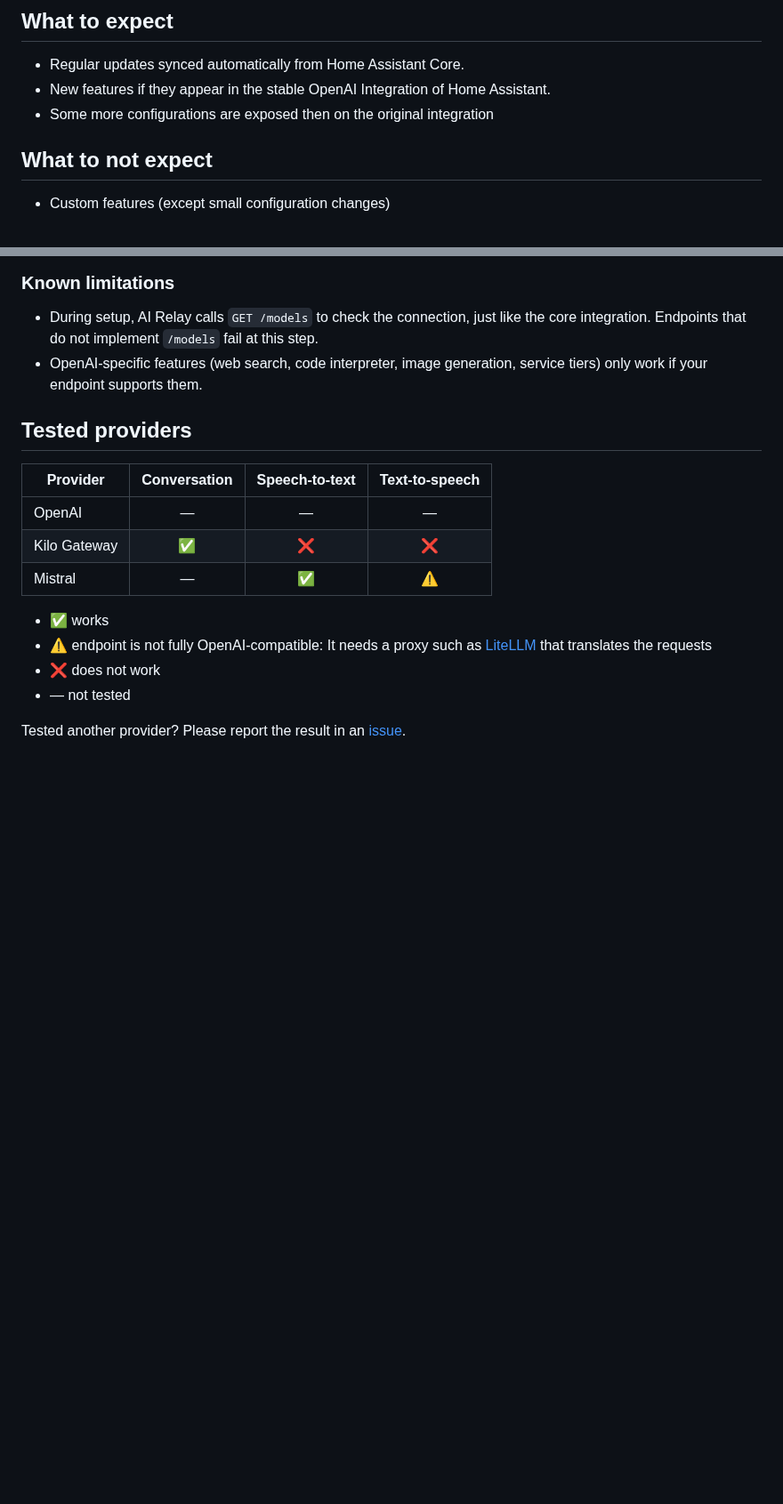
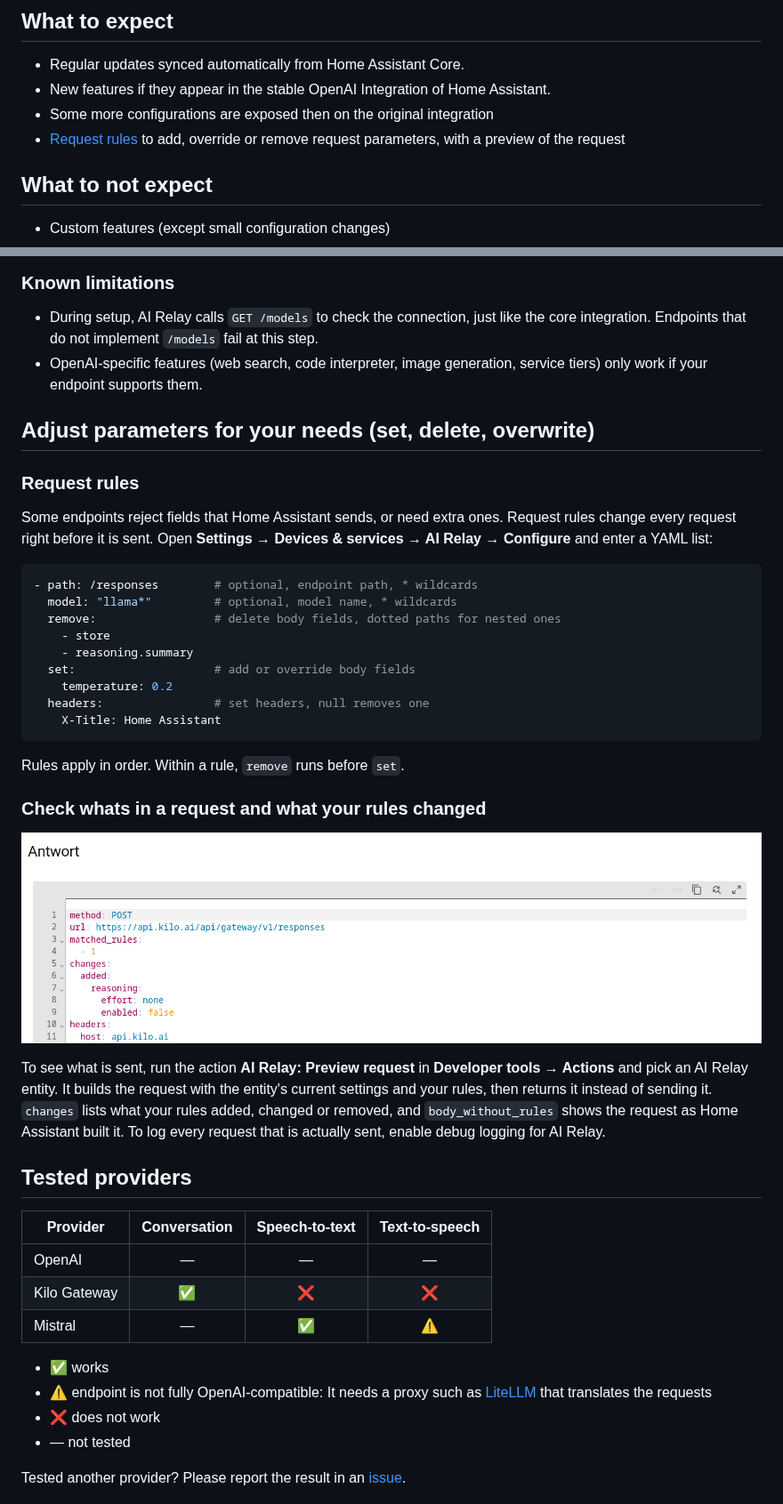
Before and after one commit to trapplab/ai-relay, a Markdown page: README.md, 2 parts joined by grey strips. Shown at 89% size. Drawn GitHub-style; pictures changed too: images/image.png (added); blank space fills up the shorter version.

Commit message:
added parameter injection functionality

````diff
--- a/README.md
+++ b/README.md
@@ -22,6 +22,7 @@ automatically from the latest stable Home Assistant Core release. This keeps the
 - Regular updates synced automatically from Home Assistant Core.
 - New features if they appear in the stable OpenAI Integration of Home Assistant.
 - Some more configurations are exposed then on the original integration
+- [Request rules](#request-rules) to add, override or remove request parameters, with a preview of the request
 
 ## What to not expect
 - Custom features (except small configuration changes)
@@ -80,6 +81,43 @@ endpoints, see their documentation. Some self-hosted servers accept any value.
 - OpenAI-specific features (web search, code interpreter, image generation,
   service tiers) only work if your endpoint supports them.
 
+## Adjust parameters for your needs (set, delete, overwrite)
+
+### Request rules
+
+Some endpoints reject fields that Home Assistant sends, or need extra ones.
+Request rules change every request right before it is sent. Open
+**Settings → Devices & services → AI Relay → Configure** and enter a YAML
+list:
+
+```yaml
+- path: /responses        # optional, endpoint path, * wildcards
+  model: "llama*"         # optional, model name, * wildcards
+  remove:                 # delete body fields, dotted paths for nested ones
+    - store
+    - reasoning.summary
+  set:                    # add or override body fields
+    temperature: 0.2
+  headers:                # set headers, null removes one
+    X-Title: Home Assistant
+```
+
+Rules apply in order. Within a rule, `remove` runs before `set`.
+
+### Check whats in a request and what your rules changed
+
+![Request preview](images/image.png)
+
+To see what is sent, run the action **AI Relay: Preview request** in
+**Developer tools → Actions** and pick an AI Relay entity. It builds the
+request with the entity's current settings and your rules, then returns it
+instead of sending it. `changes` lists what your rules added, changed or
+removed, and `body_without_rules` shows the request as Home Assistant built
+it. To log every request that is actually sent, enable
+debug logging for AI Relay.
+
+
+
 ## Tested providers
 
 | Provider | Conversation | Speech-to-text | Text-to-speech |
````
Also changed, not shown: 6 other files.
